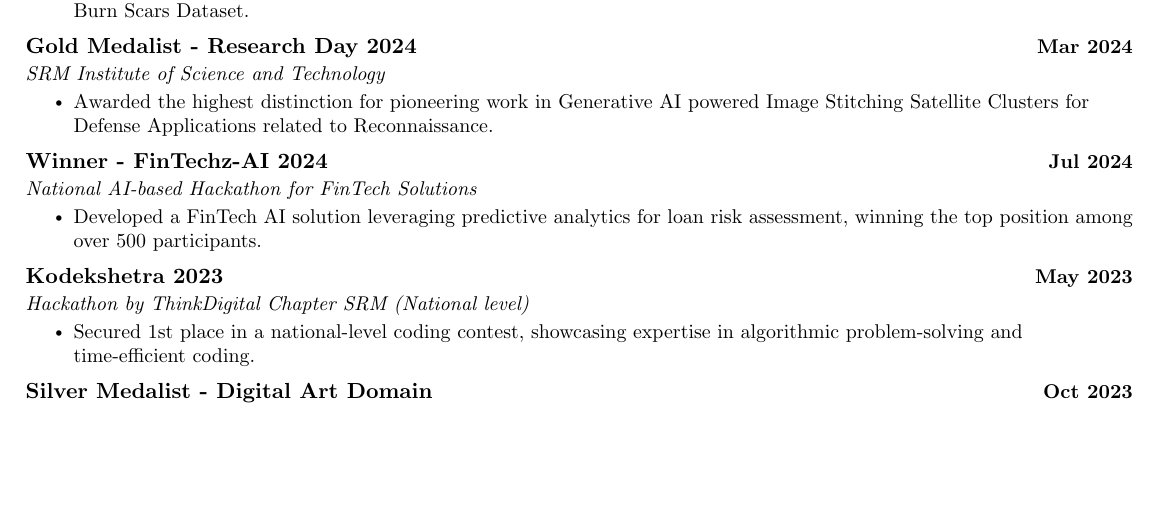
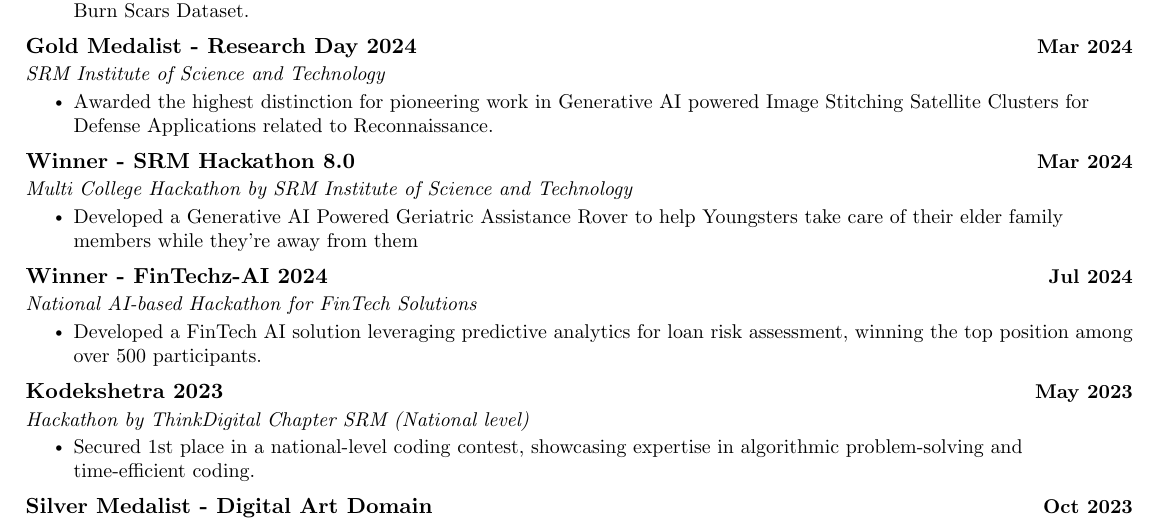
Before and after one commit to Ebullioscopic/Resume, a LaTeX document (main.tex): part of page 2 of 2, cut so that both start at the same text, the shorter picture padded with empty space. Compiled offline with pdfLaTeX.

Commit message:
Almost Everything

```diff
--- a/main.tex
+++ b/main.tex
@@ -244,6 +244,13 @@
       \resumeItemListEnd
 
     \resumeSubheading
+      {Winner - SRM Hackathon 8.0}{Mar 2024}
+      {Multi College Hackathon by SRM Institute of Science and Technology}{}
+      \resumeItemListStart
+        \resumeItem{Developed a Generative AI Powered Geriatric Assistance Rover to help Youngsters take care of their elder family members while they're away from them}
+      \resumeItemListEnd
+
+    \resumeSubheading
       {Winner - FinTechz-AI 2024}{Jul 2024}
       {National AI-based Hackathon for FinTech Solutions}{}
       \resumeItemListStart
```
